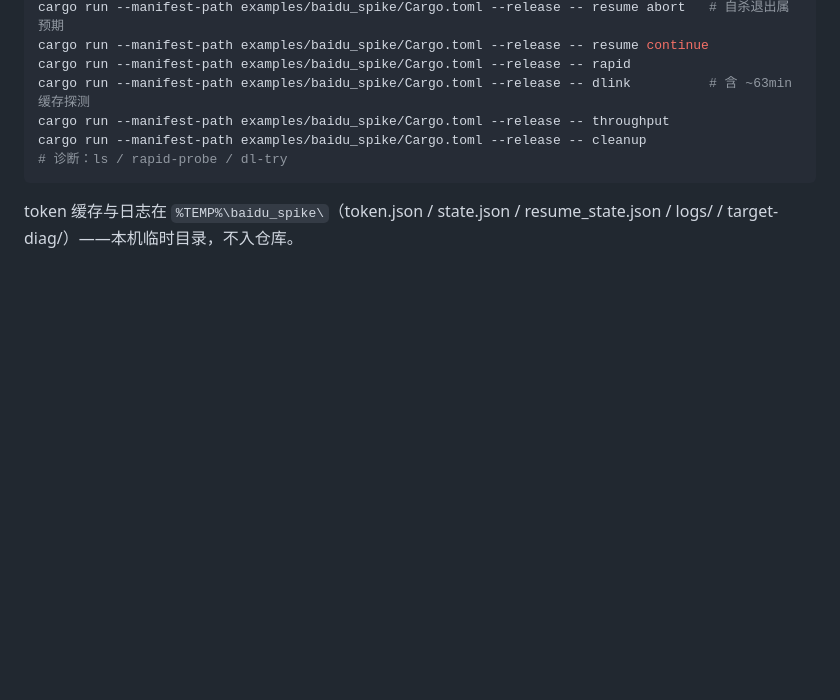
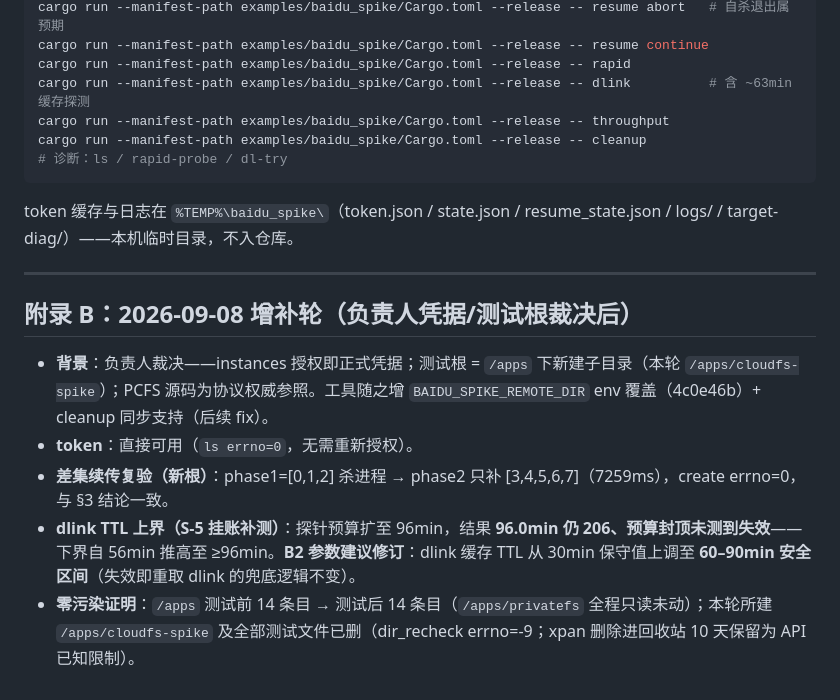
Before and after one commit to viccom/rs-cloudfs, a Markdown page: docs/reports/2026-09-07-baidu-spike.md, the part around the change. Drawn GitHub-style; blank space fills up the shorter version.

Commit message:
docs: baidu spike addendum B (new-root round, dlink TTL >=96min, /apps restored to 14 entries)

````diff
--- a/docs/reports/2026-09-07-baidu-spike.md
+++ b/docs/reports/2026-09-07-baidu-spike.md
@@ -218,3 +218,13 @@ cargo run --manifest-path examples/baidu_spike/Cargo.toml --release -- cleanup
 ```
 
 token 缓存与日志在 `%TEMP%\baidu_spike\`（token.json / state.json / resume_state.json / logs/ / target-diag/）——本机临时目录，不入仓库。
+
+---
+
+## 附录 B：2026-09-08 增补轮（负责人凭据/测试根裁决后）
+
+- **背景**：负责人裁决——instances 授权即正式凭据；测试根 = `/apps` 下新建子目录（本轮 `/apps/cloudfs-spike`）；PCFS 源码为协议权威参照。工具随之增 `BAIDU_SPIKE_REMOTE_DIR` env 覆盖（4c0e46b）+ cleanup 同步支持（后续 fix）。
+- **token**：直接可用（`ls errno=0`，无需重新授权）。
+- **差集续传复验（新根）**：phase1=[0,1,2] 杀进程 → phase2 只补 [3,4,5,6,7]（7259ms），create errno=0，与 §3 结论一致。
+- **dlink TTL 上界（S-5 挂账补测）**：探针预算扩至 96min，结果 **96.0min 仍 206、预算封顶未测到失效**——下界自 56min 推高至 ≥96min。**B2 参数建议修订**：dlink 缓存 TTL 从 30min 保守值上调至 **60–90min 安全区间**（失效即重取 dlink 的兜底逻辑不变）。
+- **零污染证明**：`/apps` 测试前 14 条目 → 测试后 14 条目（`/apps/privatefs` 全程只读未动）；本轮所建 `/apps/cloudfs-spike` 及全部测试文件已删（dir_recheck errno=-9；xpan 删除进回收站 10 天保留为 API 已知限制）。
````
Also changed, not shown: docs/tracking/phase0-1.md (+1 -1 lines).
